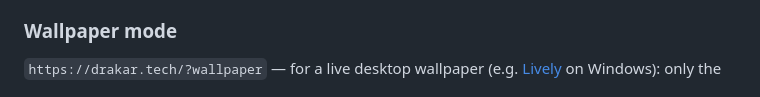
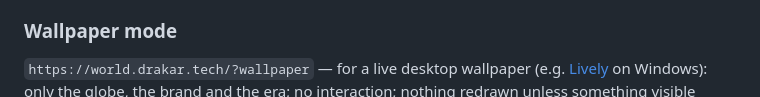
Before and after one commit to david-babin/drakar_world, a Markdown page: README.md, the part around the change. Drawn GitHub-style.

Commit message:
README: wallpaper mode lives on world.drakar.tech

```diff
--- a/README.md
+++ b/README.md
@@ -165,7 +165,7 @@ their name.
 
 ### Wallpaper mode
 
-`https://drakar.tech/?wallpaper` — for a live desktop wallpaper (e.g. [Lively](https://github.com/rocksdanister/lively)
+`https://world.drakar.tech/?wallpaper` — for a live desktop wallpaper (e.g. [Lively](https://github.com/rocksdanister/lively)
 on Windows): only the globe, the brand and the era; no interaction; nothing redrawn unless something visible
 changed — the camera (at most 10 frames a second, `&fps=`, requested by timer rather than at the screen's
 refresh rate) or the world and the other witnesses (at most once a second); no animated dashes or rings; density capped at 1.5× (`&dpr=`); the
```
